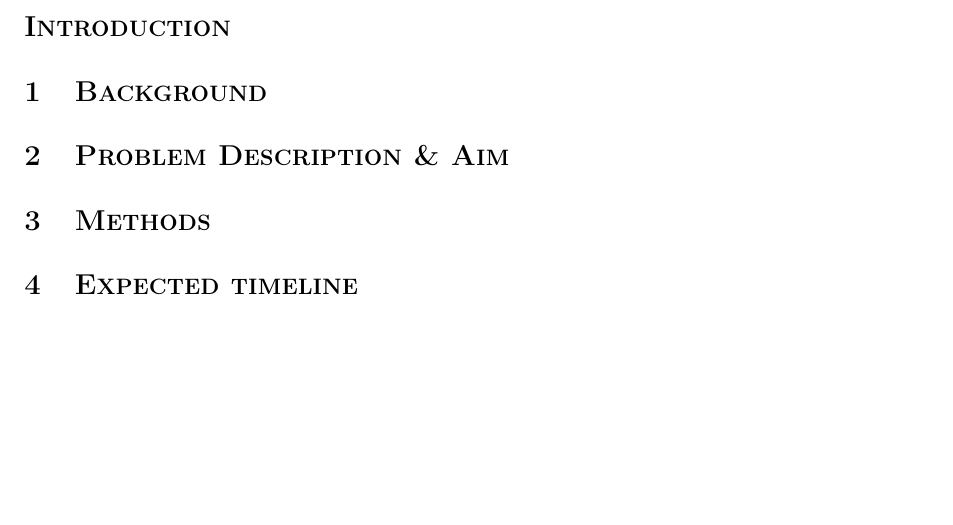
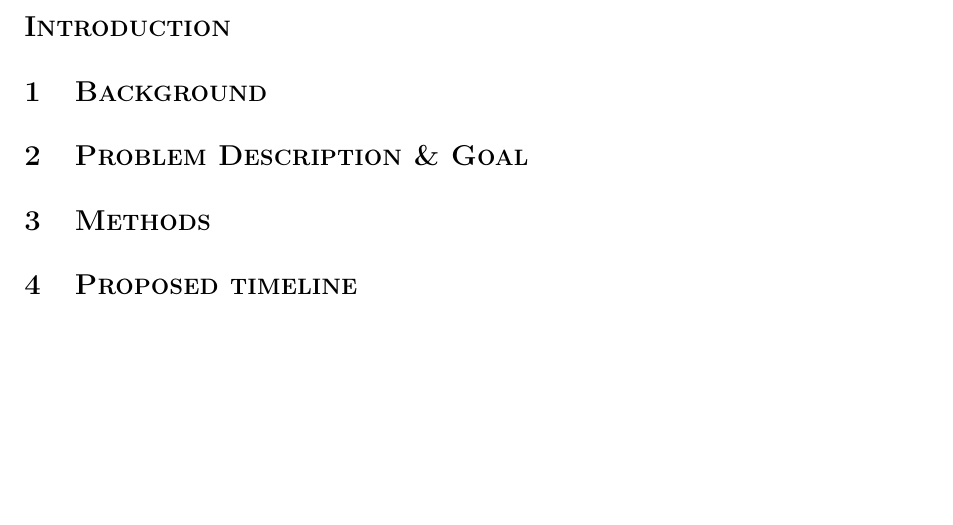
Before and after one commit to Tommoa/ozgrav-research, a LaTeX document (proposal/proposal.tex): part of page 2 of 2, cut so that both start at the same text. Compiled offline with pdfLaTeX.

Commit message:
Change the name of some sections

```diff
--- a/proposal/proposal.tex
+++ b/proposal/proposal.tex
@@ -39,7 +39,7 @@
 
 \section*{Introduction}
 \section{Background}
-\section{Problem Description \& Aim}
+\section{Problem Description \& Goal}
 \section{Methods}
-\section{Expected timeline}
+\section{Proposed timeline}
 \end{document}
```
